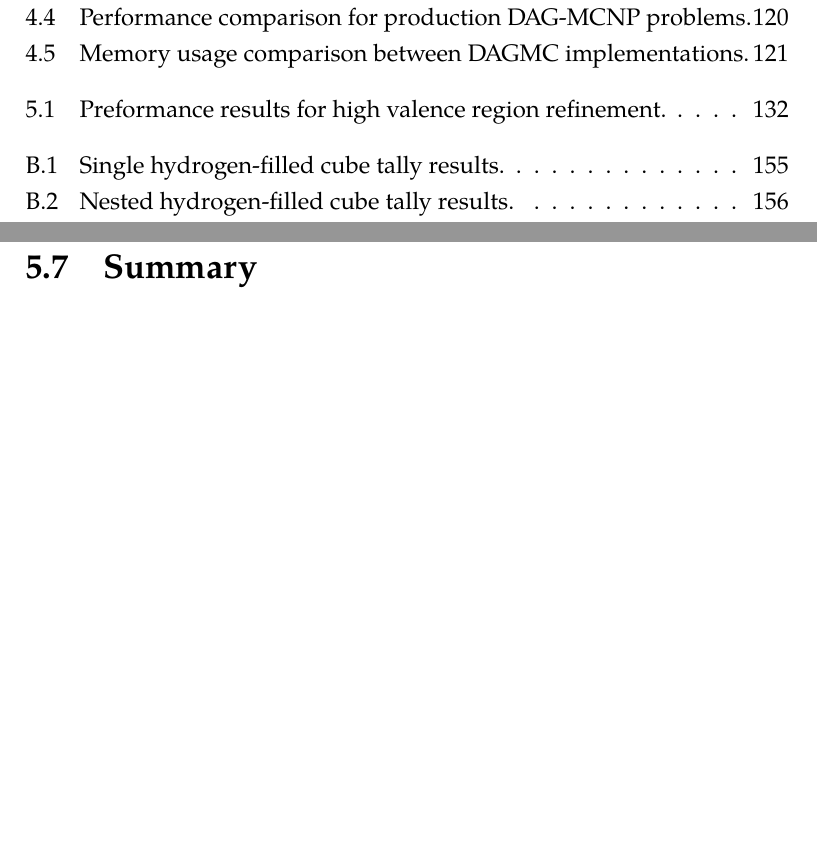
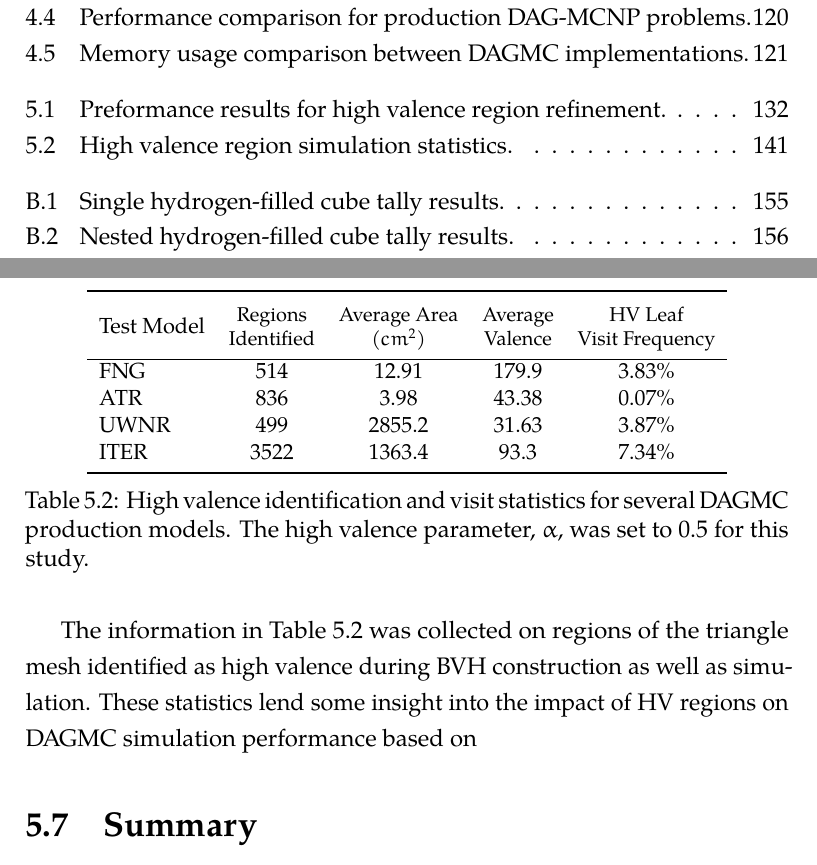
Before and after one commit to pshriwise/dissertation, a LaTeX thesis (document/dissertation.tex, which reads document/chapters/05-high_valence.tex): two parts of pages 10 and 160 of 190, joined at a grey line, cut so that both start at the same text, the shorter picture padded with empty space. Compiled offline with pdfLaTeX.

Commit message:
Adding HV statistics from production simulations.

```diff
--- a/document/chapters/05-high_valence.tex
+++ b/document/chapters/05-high_valence.tex
@@ -586,6 +586,32 @@ reduced by up to nearly 30\% with little additional build times in the BVH and
 minimal increase in the memory footprint by replacing some of the AABBs with
 OBBs.
 
+The information in Table \ref{tab:hv_simulation_stats} was collected on regions
+of the triangle mesh identified as high valence during BVH construction as well
+as simulation. These statistics lend some insight into the impact of HV regions
+on DAGMC simulation performance based on
+
+\begin{table}
+  \small
+  \centering
+  \begin{tabular}{lcccc}
+    \toprule
+    Test Model & \thead{Regions \\ Identified} & \thead{Average Area
+      \\ ($cm^{2}$)} & \thead{Average \\  Valence} & \thead{HV Leaf \\ Visit Frequency} \\
+    \hline
+    FNG        & 514                & 12.91                   & 179.9           & 3.83\%          \\
+    ATR        & 836                & 3.98                    & 43.38           & 0.07\%          \\
+    UWNR       & 499                & 2855.2                  & 31.63           & 3.87\%          \\
+    ITER       & 3522               & 1363.4                  & 93.3            & 7.34\%          \\
+    \bottomrule
+  \end{tabular}
+  \caption[High valence region simulation statistics.]{High valence
+    identification and visit statistics for several DAGMC production models. The
+    high valence parameter, $\alpha$, was set to 0.5 for this study.}
+  \label{tab:hv_simulation_stats}
+\end{table}
+
+
 \section{Summary}
 
 This chapter introduced performance degradation caused by a tessellation feature
```
